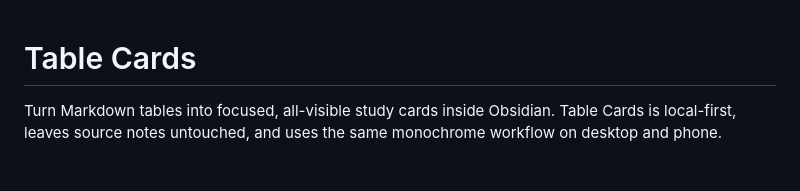
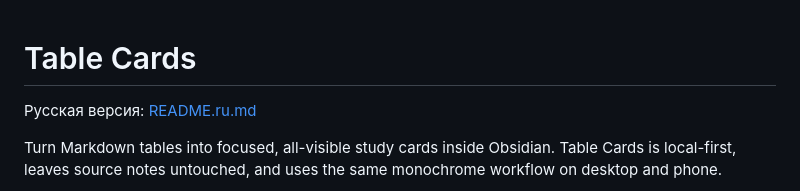
Before and after one commit to Surdeddd/obsidian-table-cards, a Markdown page: README.md, the part around the change. Rendered like a GitHub page; blank space fills up the shorter version.

Commit message:
docs: link the Russian README

```diff
--- a/README.md
+++ b/README.md
@@ -1,6 +1,8 @@
 # Table Cards
 
 <!-- markdownlint-disable MD013 -->
+
+Русская версия: [README.ru.md](./README.ru.md)
 
 Turn Markdown tables into focused, all-visible study cards inside Obsidian. Table Cards is local-first, leaves source notes untouched, and uses the same monochrome workflow on desktop and phone.
 
```
Also changed, not shown: README.ru.md (+2 -0 lines).
